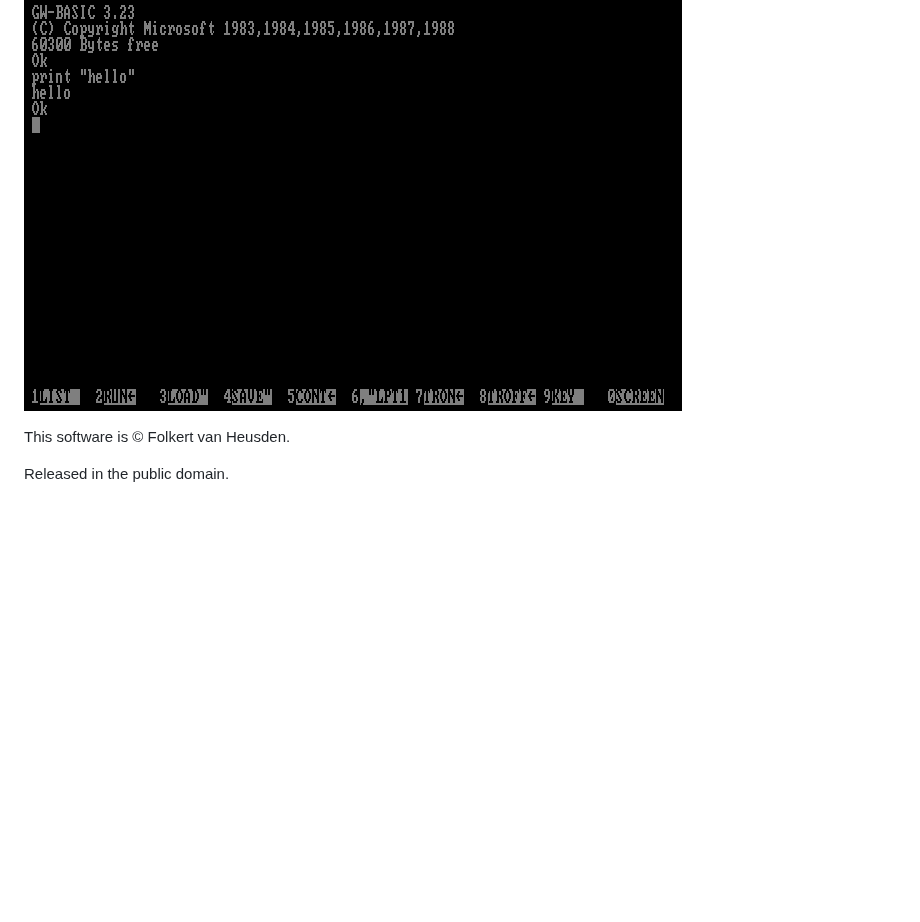
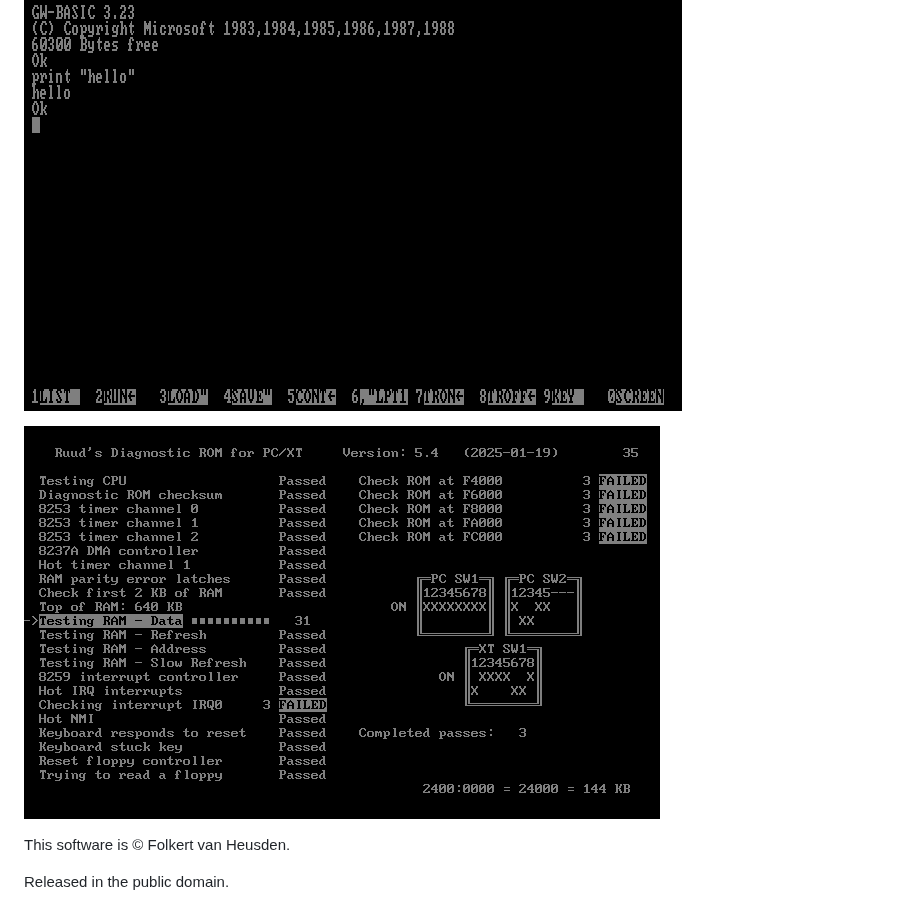
Before and after one commit to folkertvanheusden/DotXT, a Markdown page: README.md, the part around the change. GitHub-like rendering; pictures changed too: images/ruudsdiagnostics.png (added); blank space fills up the shorter version.

Commit message:
screenshots

```diff
--- a/README.md
+++ b/README.md
@@ -72,6 +72,8 @@ screenshots
 
 ![gwbasic](images/gwbasic.png)
 
+![ruud's diagnostics](images/ruudsdiagnostics.png)
+
 
 This software is © Folkert van Heusden.
 
```
